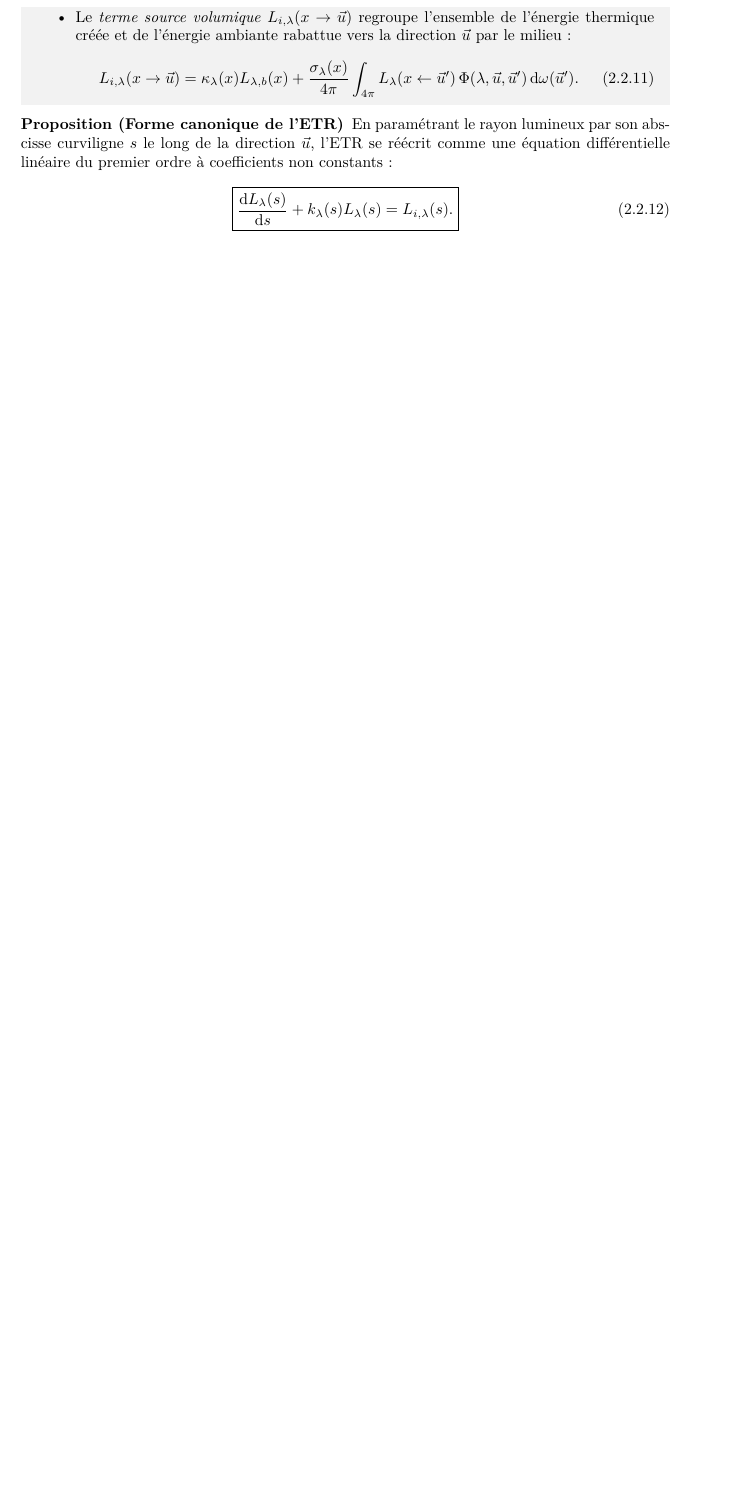
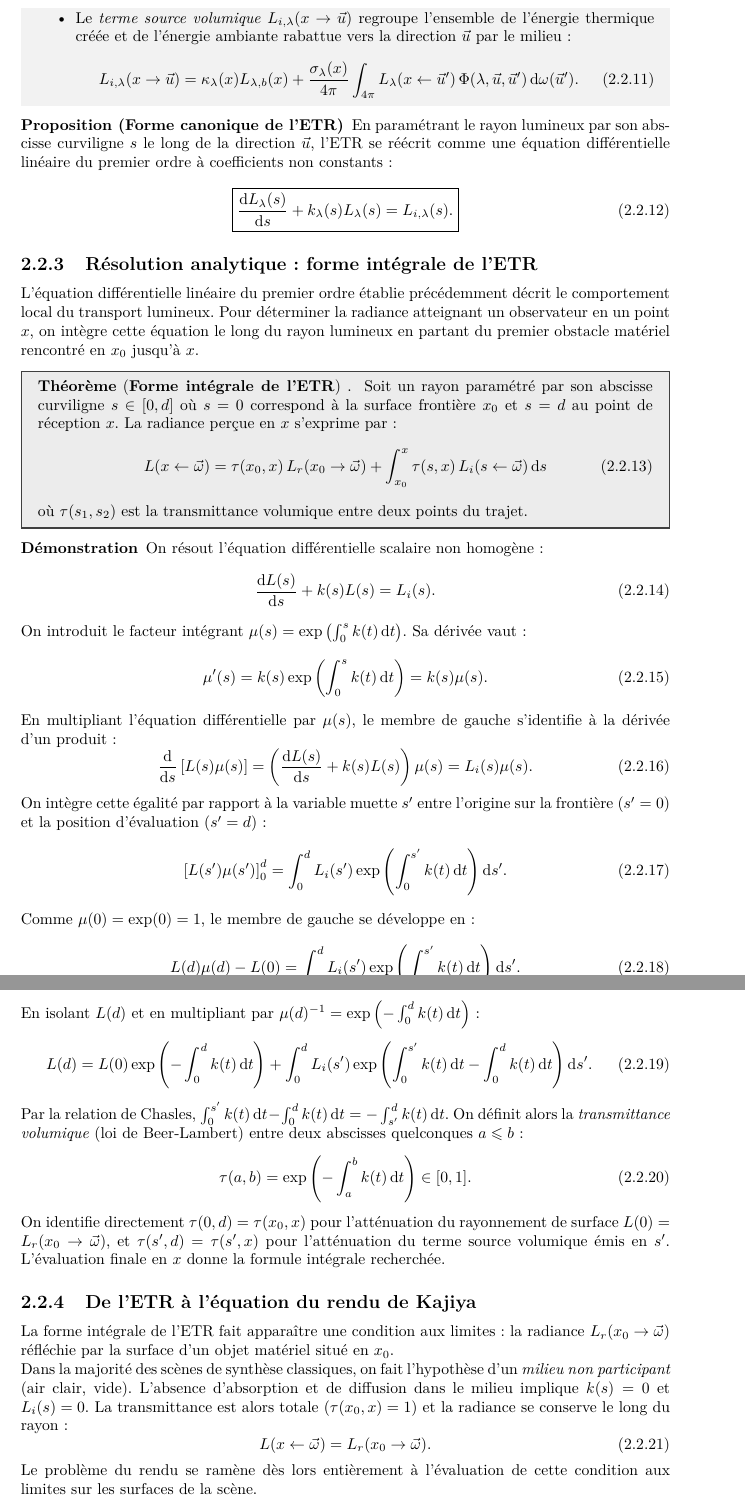
Before and after one commit to axelp-dev/Fiches-Master, a LaTeX thesis (main.tex, which reads subjects/Informatique_Graphique/chapters/chapitre3_Fondements_Physiques_Rendu.tex): part of page 217 of 218 before the commit and two parts of pages 217 and 218 of 220 after it, the two joined at a grey line, cut so that both start at the same text, the shorter picture padded with empty space. Compiled offline with pdfLaTeX.

Commit message:
feat(graphics-computing): Writing rendering equation part

```diff
--- a/subjects/Informatique_Graphique/chapters/chapitre3_Fondements_Physiques_Rendu.tex
+++ b/subjects/Informatique_Graphique/chapters/chapitre3_Fondements_Physiques_Rendu.tex
@@ -265,19 +265,65 @@ On peut en proposer une version plus condensé pour obtenir sa formulation canon
 \begin{proposition}[Forme canonique de l'ETR]
     En paramétrant le rayon lumineux par son abscisse curviligne $s$ le long de la direction $\vec{u}$, l'ETR se réécrit comme une équation différentielle linéaire du premier ordre à coefficients non constants :
     \begin{equation}
-        \boxed{\frac{\dd L_\lambda(s)}{\dd s} + k_\lambda(s) L_\lambda(s) = L_{i, \lambda}(s).}
+        \boxed{\frac{\dd L_\lambda(s)}{\dd s} + k_\lambda(s) L_\lambda(s) = L_{i, \lambda}(s).} \label{eq:etr-canonical}
     \end{equation}
 \end{proposition}
 
+% ---------------------------------------------
+\subsection{Résolution analytique : forme intégrale de l'ETR}
 
+L'équation différentielle linéaire du premier ordre établie précédemment décrit le comportement local du transport lumineux. Pour déterminer la radiance atteignant un observateur en un point $x$, on intègre cette équation le long du rayon lumineux en partant du premier obstacle matériel rencontré en $x_0$ jusqu'à $x$.
 
+\begin{theorem}[Forme intégrale de l'ETR]
+    Soit un rayon paramétré par son abscisse curviligne $s \in [0, d]$ où $s=0$ correspond à la surface frontière $x_0$ et $s=d$ au point de réception $x$. La radiance perçue en $x$ s'exprime par :
+    \begin{equation}
+        L(x \leftarrow \vec{\omega}) = \tau(x_0, x) \, L_r(x_0 \to \vec{\omega}) + \int_{x_0}^x \tau(s, x) \, L_i(s \leftarrow \vec{\omega}) \, \dd s
+    \end{equation}
+    où $\tau(s_1, s_2)$ est la transmittance volumique entre deux points du trajet.
+\end{theorem}
 
-% * **Chapitre 1 — Fondements physiques et modélisation du transport radiatif** (CM1 complet).
+\begin{proof}
+    On résout l'équation différentielle scalaire non homogène :
+    \begin{equation}
+        \frac{\dd L(s)}{\dd s} + k(s) L(s) = L_i(s).
+    \end{equation}
+    On introduit le facteur intégrant $\mu(s) = \exp\left( \int_0^s k(t) \, \dd t \right)$. Sa dérivée vaut :
+    \begin{equation}
+        \mu'(s) = k(s) \exp\left( \int_0^s k(t) \, \dd t \right) = k(s) \mu(s).
+    \end{equation}
+    En multipliant l'équation différentielle par $\mu(s)$, le membre de gauche s'identifie à la dérivée d'un produit :
+    \begin{equation}
+        \frac{\dd}{\dd s} \left[ L(s) \mu(s) \right] = \left( \frac{\dd L(s)}{\dd s} + k(s) L(s) \right) \mu(s) = L_i(s) \mu(s).
+    \end{equation}
+    On intègre cette égalité par rapport à la variable muette $s'$ entre l'origine sur la frontière ($s'=0$) et la position d'évaluation ($s'=d$) :
+    \begin{equation}
+        \left[ L(s') \mu(s') \right]_0^d = \int_0^d L_i(s') \exp\left( \int_0^{s'} k(t) \, \dd t \right) \dd s'.
+    \end{equation}
+    Comme $\mu(0) = \exp(0) = 1$, le membre de gauche se développe en :
+    \begin{equation}
+        L(d) \mu(d) - L(0) = \int_0^d L_i(s') \exp\left( \int_0^{s'} k(t) \, \dd t \right) \dd s'.
+    \end{equation}
+    En isolant $L(d)$ et en multipliant par $\mu(d)^{-1} = \exp\left( -\int_0^d k(t) \, \dd t \right)$ :
+    \begin{equation}
+        L(d) = L(0) \exp\left( -\int_0^d k(t) \, \dd t \right) + \int_0^d L_i(s') \exp\left( \int_0^{s'} k(t) \, \dd t - \int_0^d k(t) \, \dd t \right) \dd s'.
+    \end{equation}
+    Par la relation de Chasles, $\int_0^{s'} k(t) \, \dd t - \int_0^d k(t) \, \dd t = -\int_{s'}^d k(t) \, \dd t$. On définit alors la \emph{transmittance volumique} (loi de Beer-Lambert) entre deux abscisses quelconques $a \leqslant b$ :
+    \begin{equation}
+        \tau(a, b) = \exp\left( -\int_a^b k(t) \, \dd t \right) \in [0, 1].
+    \end{equation}
+    On identifie directement $\tau(0, d) = \tau(x_0, x)$ pour l'atténuation du rayonnement de surface $L(0) = L_r(x_0 \to \vec{\omega})$, et $\tau(s', d) = \tau(s', x)$ pour l'atténuation du terme source volumique émis en $s'$. L'évaluation finale en $x$ donne la formule intégrale recherchée.
+\end{proof}
 
-% * **Chapitre 2 — Résolution numérique et méthodes dans l'espace des chemins** (CM2 et CM3, très orientés intégration Monte-Carlo et algorithmes de synthèse).
+% ---------------------------------------------
+\subsection{De l'ETR à l'équation du rendu de Kajiya}
 
-% ---
+La forme intégrale de l'ETR fait apparaître une condition aux limites : la radiance $L_r(x_0 \to \vec{\omega})$ réfléchie par la surface d'un objet matériel situé en $x_0$.
 
-% ## Chapitre 1 — Modélisation physique et équations du rendu
+Dans la majorité des scènes de synthèse classiques, on fait l'hypothèse d'un \emph{milieu non participant} (air clair, vide). L'absence d'absorption et de diffusion dans le milieu implique $k(s) = 0$ et $L_i(s) = 0$. La transmittance est alors totale ($\tau(x_0, x) = 1$) et la radiance se conserve le long du rayon :
+\begin{equation}
+    L(x \leftarrow \vec{\omega}) = L_r(x_0 \to \vec{\omega}).
+\end{equation}
+Le problème du rendu se ramène dès lors entièrement à l'évaluation de cette condition aux limites sur les surfaces de la scène.
 
-% ### 1. Grandeurs radiométriques fondamentales
+\begin{proposition}[Formulation directionnelle -- hémisphérique]
+    Considérons un point $x$ sur une surface opaque orientée par sa normale unitaire sortante $\vec{n}$. On note $\Omega^+ = \{ \vec{\omega} \in \mathbb{S}^2 \mid \langle \vec{\omega}, \vec{n} \rangle \geqslant 0 \}$ l'hémisphère supérieur visible depuis $x$.
```
Also changed, not shown: subjects/Informatique_Graphique/chapters/chapitre3_Fondements_Physiques_Rendu.tex (179 more changed lines).
